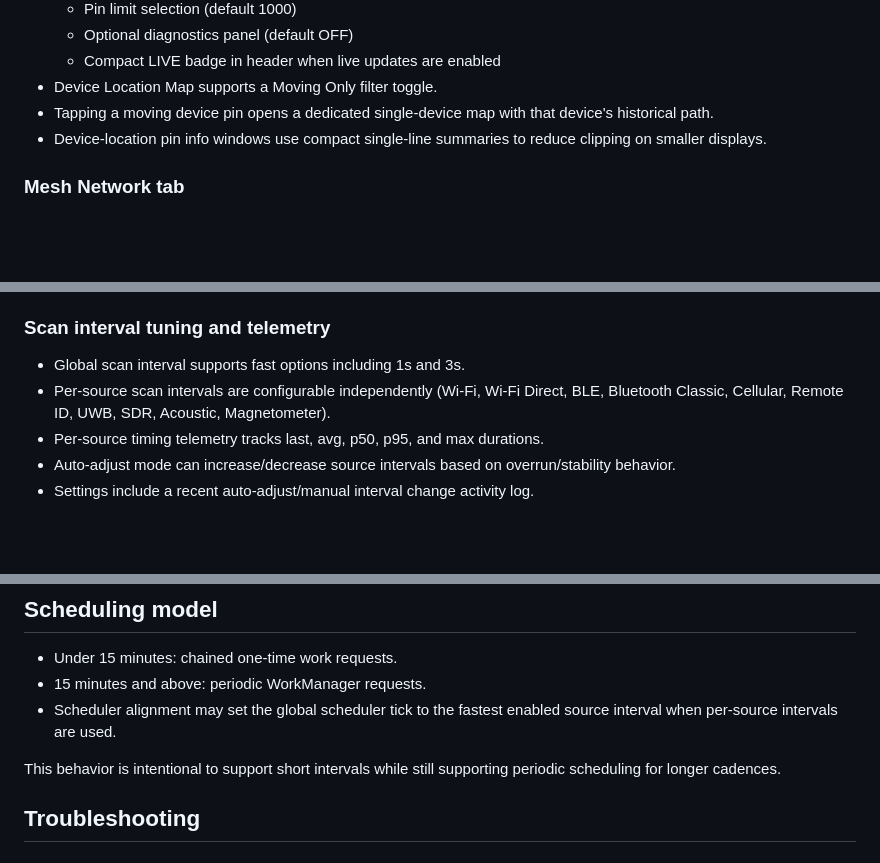
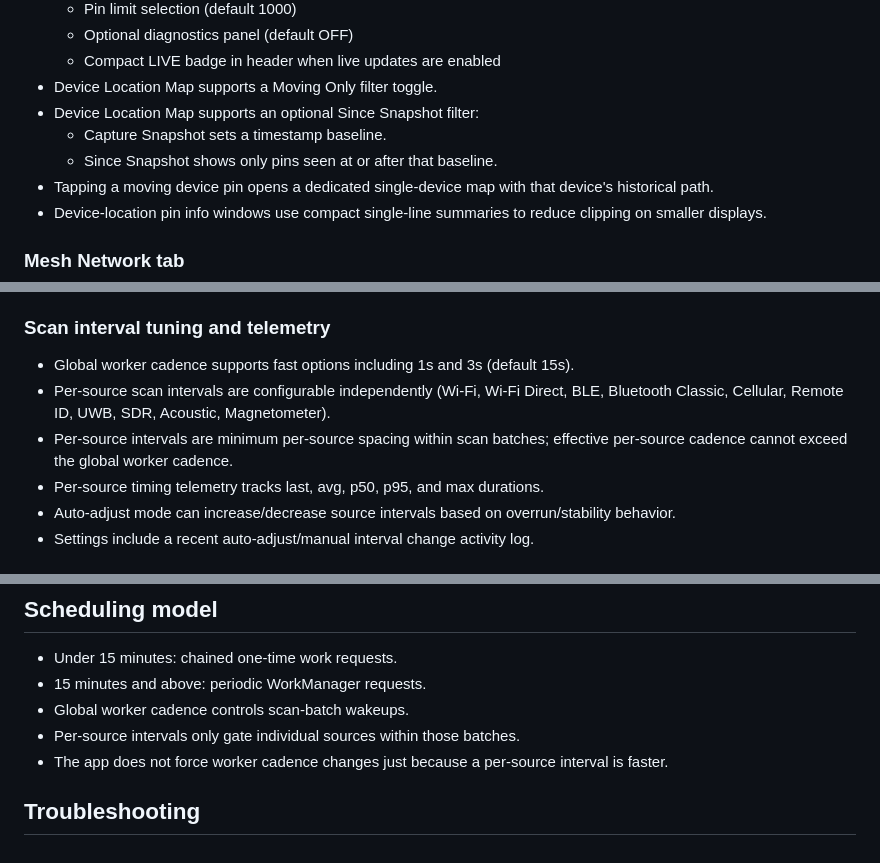
Before and after one commit to BreezeRo/argusdroid, a Markdown page: README.md, 3 parts joined by grey strips. GitHub-like rendering; blank space fills up the shorter version.

Commit message:
docs(readme): align scheduling and device-map snapshot controls
Update README to match behavior and UI changes from the latest detection/scheduling work.

Documentation changes:

- Add Device Location Map 'Since Snapshot' filter behavior and snapshot capture semantics.

- Clarify global worker cadence terminology and state default cadence of 15 seconds.

- Explain per-source intervals as minimum spacing gates within scan batches.

- Remove outdated wording that implied automatic worker-cadence forcing to fastest source interval.

Why:

- Prevent operator confusion between worker cadence and per-source timing controls.

- Keep runbook/troubleshooting expectations aligned with current app behavior.

```diff
--- a/README.md
+++ b/README.md
@@ -65,6 +65,9 @@ Argusdroid is an Android app for on-device radio encounter intelligence. It coll
 	- Optional diagnostics panel (default OFF)
 	- Compact LIVE badge in header when live updates are enabled
 - Device Location Map supports a Moving Only filter toggle.
+- Device Location Map supports an optional Since Snapshot filter:
+	- Capture Snapshot sets a timestamp baseline.
+	- Since Snapshot shows only pins seen at or after that baseline.
 - Tapping a moving device pin opens a dedicated single-device map with that device's historical path.
 - Device-location pin info windows use compact single-line summaries to reduce clipping on smaller displays.
 
@@ -136,8 +139,9 @@ Argusdroid is an Android app for on-device radio encounter intelligence. It coll
 
 ### Scan interval tuning and telemetry
 
-- Global scan interval supports fast options including 1s and 3s.
+- Global worker cadence supports fast options including 1s and 3s (default 15s).
 - Per-source scan intervals are configurable independently (Wi-Fi, Wi-Fi Direct, BLE, Bluetooth Classic, Cellular, Remote ID, UWB, SDR, Acoustic, Magnetometer).
+- Per-source intervals are minimum per-source spacing within scan batches; effective per-source cadence cannot exceed the global worker cadence.
 - Per-source timing telemetry tracks last, avg, p50, p95, and max durations.
 - Auto-adjust mode can increase/decrease source intervals based on overrun/stability behavior.
 - Settings include a recent auto-adjust/manual interval change activity log.
@@ -222,9 +226,9 @@ If a sensor is disabled from Home, that scanner is skipped in both scheduled and
 
 - Under 15 minutes: chained one-time work requests.
 - 15 minutes and above: periodic WorkManager requests.
-- Scheduler alignment may set the global scheduler tick to the fastest enabled source interval when per-source intervals are used.
-
-This behavior is intentional to support short intervals while still supporting periodic scheduling for longer cadences.
+- Global worker cadence controls scan-batch wakeups.
+- Per-source intervals only gate individual sources within those batches.
+- The app does not force worker cadence changes just because a per-source interval is faster.
 
 ## Troubleshooting
 
```
